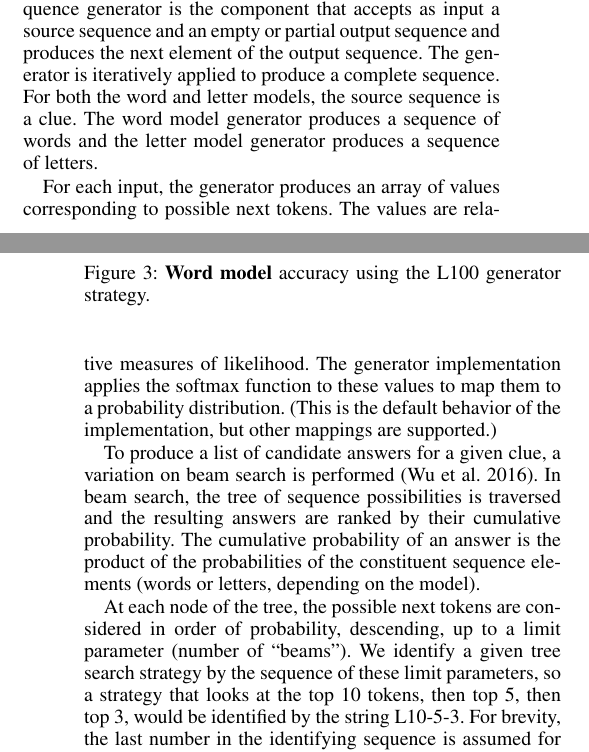
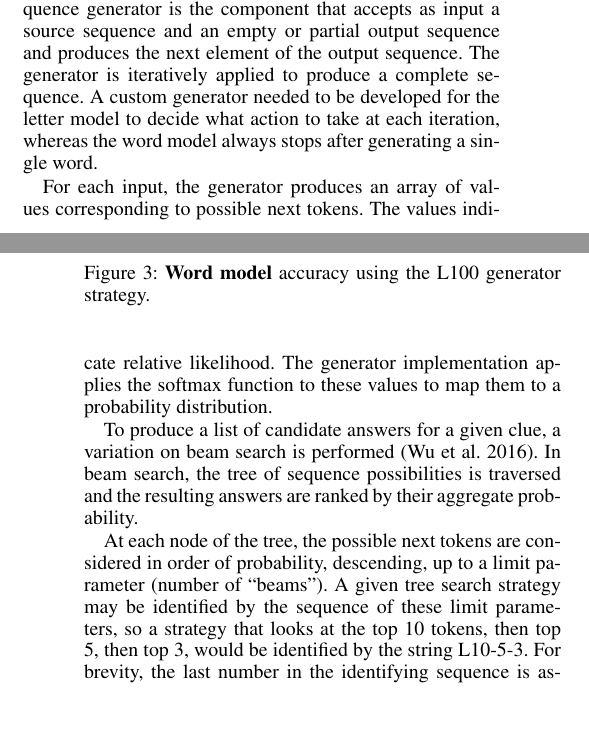
Before and after one commit to mike10004/csgy6953-fp1, a LaTeX paper (report/dlfp-report.tex): two parts of the columns of pages 2 and 3 of 4, joined at a grey line, cut so that both start at the same text, the shorter picture padded with empty space. Compiled offline with pdfLaTeX.

Commit message:
all edits done

```diff
--- a/report/dlfp-report.tex
+++ b/report/dlfp-report.tex
@@ -241,19 +241,21 @@ The latter model, with 25 million trainable parameters, was selected as optimal
 \section{Generator Strategy}
 \label{sec:generator}
 
-Given a sequence-to-sequence transformer model, a sequence generator is the component that accepts as input a source sequence and an empty or partial output sequence and produces the next element of the output sequence. The generator is iteratively applied to produce a complete sequence. For both the word and letter models, the source sequence is a clue. The word model generator produces a sequence of words and the letter model generator produces a sequence of letters.
+Given a sequence-to-sequence transformer model, a sequence generator is the component that accepts as input a source
+sequence and an empty or partial output sequence and produces the next element of the output sequence.
+The generator is iteratively applied to produce a complete sequence.
+A custom generator needed to be developed for the letter model to decide what action to take at
+each iteration, whereas the word model always stops after generating a single word.
 
 For each input, the generator produces an array of values corresponding to possible next tokens.
-The values are relative measures of likelihood.
+The values indicate relative likelihood.
 The generator implementation applies the softmax function to these values to map them to a probability distribution.
-(This is the default behavior of the implementation, but other mappings are supported.)
 
 To produce a list of candidate answers for a given clue, a variation on beam search is performed~\cite{wu2016googles}.
-In beam search, the tree of sequence possibilities is traversed and the resulting answers are ranked by their cumulative probability.
-The cumulative probability of an answer is the product of the probabilities of the constituent sequence elements (words or letters, depending on the model).
+In beam search, the tree of sequence possibilities is traversed and the resulting answers are ranked by their aggregate probability.
 
 At each node of the tree, the possible next tokens are considered in order of probability, descending, up to a limit parameter (number of ``beams'').
-We identify a given tree search strategy by the sequence of these limit parameters, so a strategy that looks at the top 10 tokens, then top 5, then top 3, would be identified by the string L10-5-3.
+A given tree search strategy may be identified by the sequence of these limit parameters, so a strategy that looks at the top 10 tokens, then top 5, then top 3, would be identified by the string L10-5-3.
 For brevity, the last number in the identifying sequence is assumed for all subsequent decision nodes, so a strategy that considers 2 tokens at every node is identified by the string L2. (Because the sequences the word model may generate are at most one token, only the L100 strategy is evaluated for the word model.)
 
 Performance under different strategies for generating answers is shown in~\autoref{fig:onemark-acc-by-strat} and~\autoref{fig:charmark-acc-by-strat} by evaluating their performance in producing correct answers.
```
Also changed, not shown: report/dlfp-report.tex (19 more changed lines).
